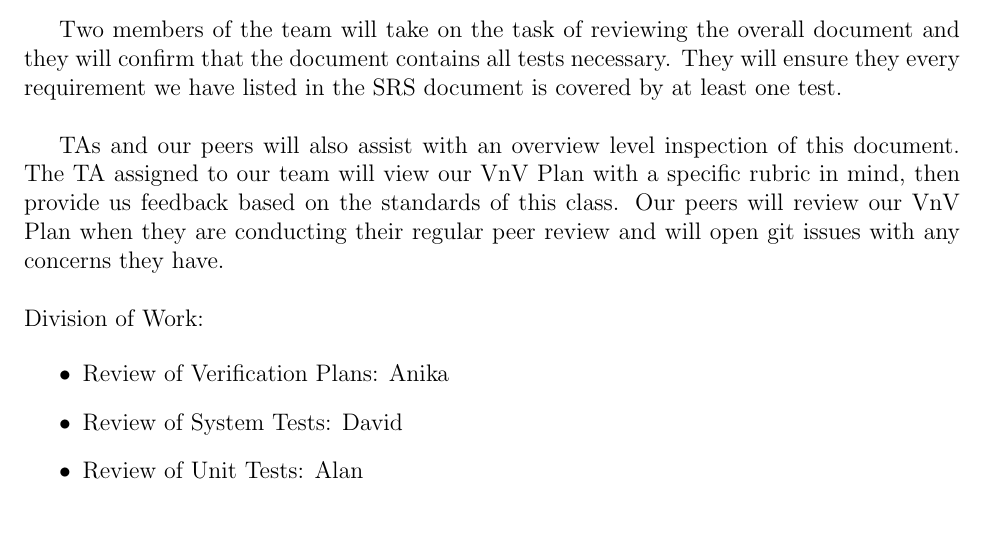
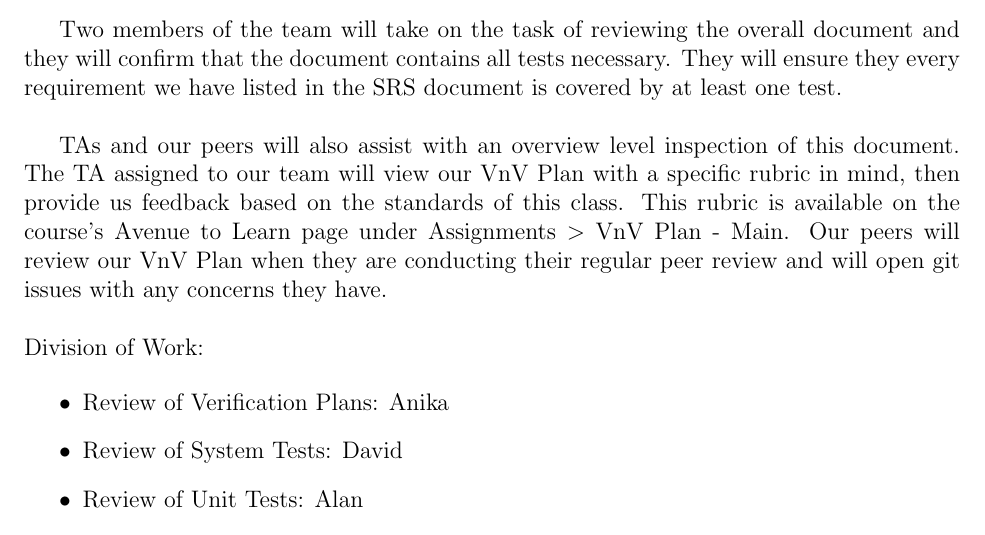
Before and after one commit to davimang/REACH, a LaTeX document (docs/VnVPlan/VnVPlan.tex): part of page 10 of 34, cut so that both start at the same text. Compiled offline with pdfLaTeX.

Commit message:
added reference to the rubric on VnV plan
closes (#47)

```diff
--- a/docs/VnVPlan/VnVPlan.tex
+++ b/docs/VnVPlan/VnVPlan.tex
@@ -268,7 +268,7 @@ have listed in the SRS document is covered by at least one test.\\
 
 TAs and our peers will also assist with an overview level inspection of this document. The TA
 assigned to our team will view our VnV Plan with a specific rubric in mind, then provide us feedback
-based on the standards of this class. Our peers will review our VnV Plan when they are conducting
+based on the standards of this class. This rubric is available on the course's Avenue to Learn page under Assignments $>$ VnV Plan - Main. Our peers will review our VnV Plan when they are conducting
 their regular peer review and will open git issues with any concerns they have.\\
 
 \noindent Division of Work:
```
Also changed, not shown: docs/VnVPlan/VnVPlan.pdf.
